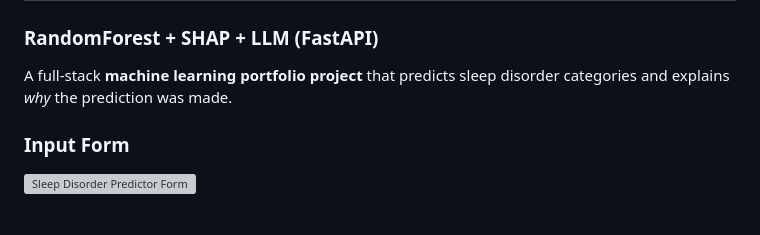
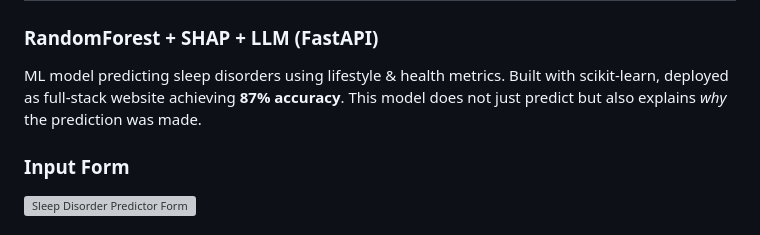
Before and after one commit to patdal1810/Sleep-Disorder-Predictor, a Markdown page: README.md, the part around the change. GitHub-like rendering; grey boxes are pictures that could not be loaded.

Commit message:
Revise README to enhance project description
Updated project description to clarify model capabilities and accuracy.

```diff
--- a/README.md
+++ b/README.md
@@ -1,7 +1,7 @@
 # Sleep Disorder Predictor
 ### RandomForest + SHAP + LLM (FastAPI)
 
-A full-stack **machine learning portfolio project** that predicts sleep disorder categories and explains *why* the prediction was made.
+ML model predicting sleep disorders using lifestyle & health metrics. Built with scikit-learn, deployed as full-stack website achieving **87% accuracy**. This model does not just predict but also explains *why* the prediction was made.
 
 ### Input Form
 ![Sleep Disorder Predictor Form](screenshorts/image_1.png)
```
